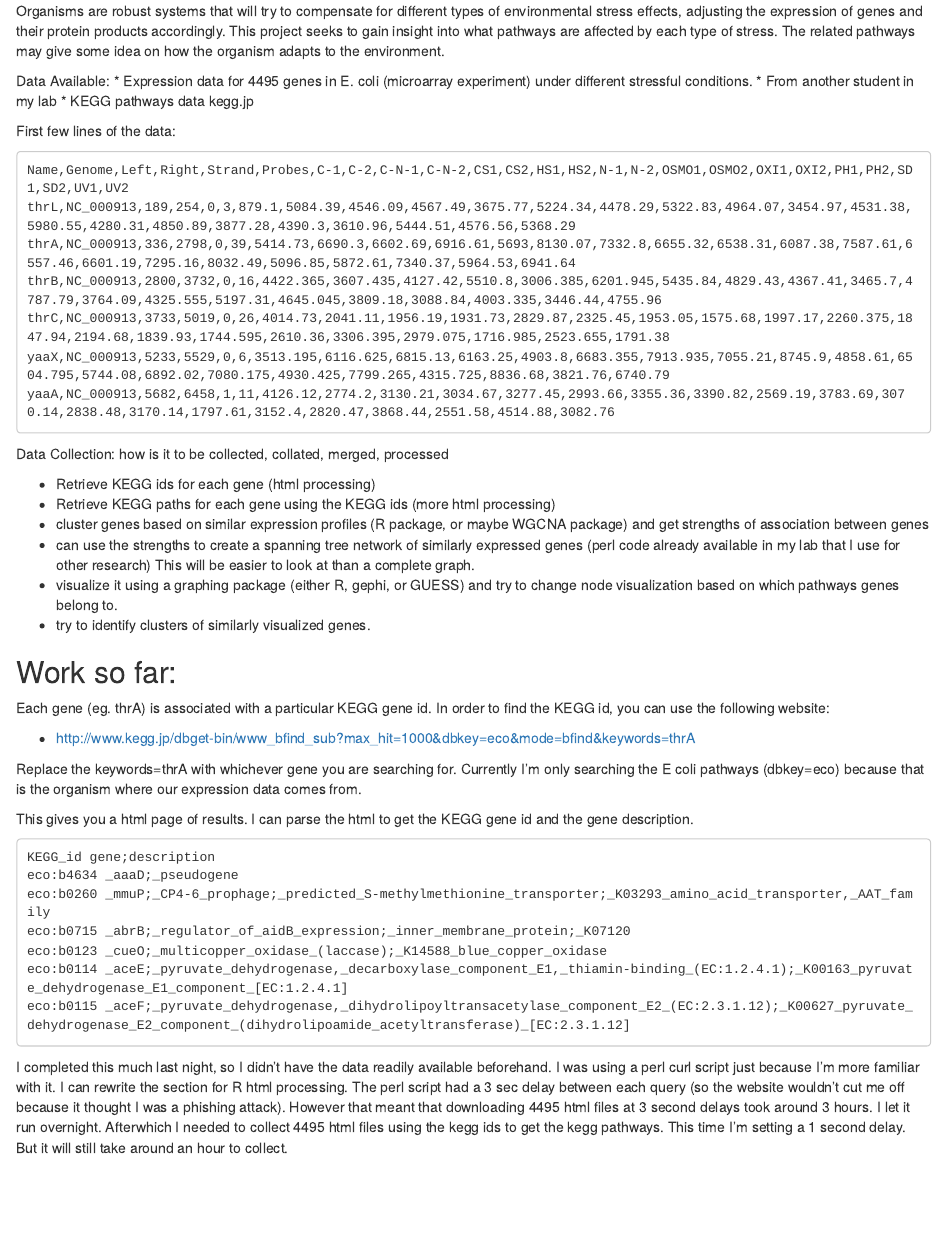
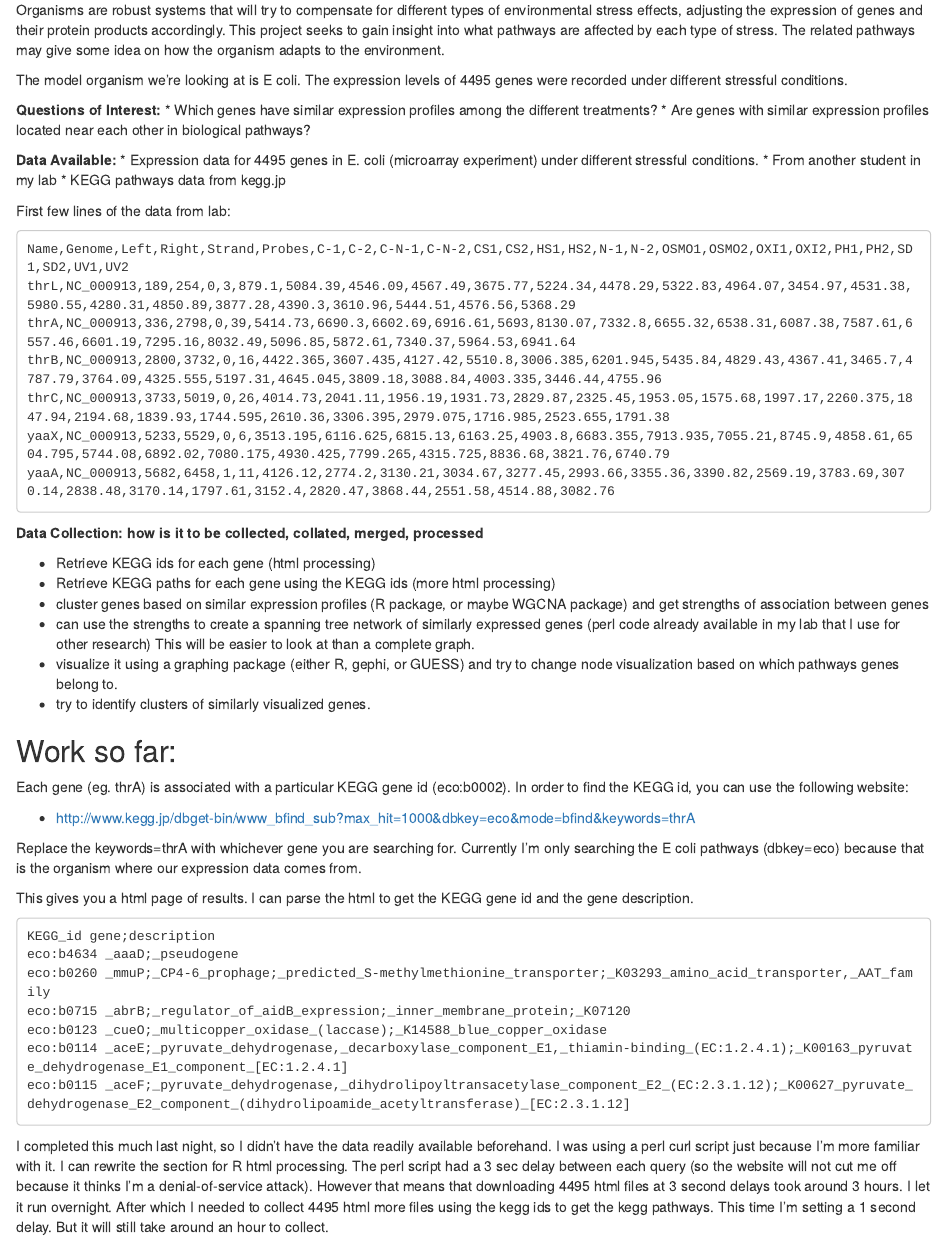
Before and after one commit to j23414/final_project_jenchang, an R Markdown document (script.Rmd): the page in a window 1100 px wide, from 260 px down before the commit and from 210 px down after it, so that both start at the same text. Rendered offline with R 4.5, knitr and Pandoc, with nearby package versions.

```diff
--- a/script.Rmd
+++ b/script.Rmd
@@ -7,7 +7,13 @@
 Topic: E coli Stress Effects
 -----------------------
 
-Questions of Interest:
+**Motivation:**
+
+Organisms are robust systems that will try to compensate for different types of environmental stress effects, adjusting the expression of genes and their protein products accordingly.  This project seeks to gain insight into what pathways are affected by each type of stress. The related pathways may give some idea on how the organism adapts to the environment.
+
+The model organism we're looking at is E coli.  The expression levels of 4495 genes were recorded under different stressful conditions.
+
+**Questions of Interest:**
 * Which genes have similar expression profiles among the different treatments?
 * Are genes with similar expression profiles located near each other in biological pathways?
 
@@ -16,11 +20,9 @@
-Organisms are robust systems that will try to compensate for different types of environmental stress effects, adjusting the expression of genes and their protein products accordingly.  This project seeks to gain insight into what pathways are affected by each type of stress. The related pathways may give some idea on how the organism adapts to the environment.
-
-Data Available:
+**Data Available:**
 * Expression data for 4495 genes in E. coli (microarray experiment) under different stressful conditions.
   * From another student in my lab
-* KEGG pathways data kegg.jp
+* KEGG pathways data from kegg.jp
 
-First few lines of the data:
+First few lines of the data from lab:
 
     Name,Genome,Left,Right,Strand,Probes,C-1,C-2,C-N-1,C-N-2,CS1,CS2,HS1,HS2,N-1,N-2,OSMO1,OSMO2,OXI1,OXI2,PH1,PH2,SD1,SD2,UV1,UV2
     thrL,NC_000913,189,254,0,3,879.1,5084.39,4546.09,4567.49,3675.77,5224.34,4478.29,5322.83,4964.07,3454.97,4531.38,5980.55,4280.31,4850.89,3877.28,4390.3,3610.96,5444.51,4576.56,5368.29
@@ -30,7 +32,7 @@
     yaaX,NC_000913,5233,5529,0,6,3513.195,6116.625,6815.13,6163.25,4903.8,6683.355,7913.935,7055.21,8745.9,4858.61,6504.795,5744.08,6892.02,7080.175,4930.425,7799.265,4315.725,8836.68,3821.76,6740.79
     yaaA,NC_000913,5682,6458,1,11,4126.12,2774.2,3130.21,3034.67,3277.45,2993.66,3355.36,3390.82,2569.19,3783.69,3070.14,2838.48,3170.14,1797.61,3152.4,2820.47,3868.44,2551.58,4514.88,3082.76
 
-Data Collection: how is it to be collected, collated, merged, processed
+**Data Collection: how is it to be collected, collated, merged, processed**
 
 * Retrieve KEGG ids for each gene (html processing)
 * Retrieve KEGG paths for each gene using the KEGG ids (more html processing)
@@ -41,7 +43,7 @@
 
 Work so far:
 -----------
-Each gene (eg. thrA) is associated with a particular KEGG gene id.  In order to find the KEGG id, you can use the following website:
+Each gene (eg. thrA) is associated with a particular KEGG gene id (eco:b0002).  In order to find the KEGG id, you can use the following website:
 
 * http://www.kegg.jp/dbget-bin/www_bfind_sub?max_hit=1000&dbkey=eco&mode=bfind&keywords=thrA
 
@@ -57,8 +59,7 @@
     eco:b0114 _aceE;_pyruvate_dehydrogenase,_decarboxylase_component_E1,_thiamin-binding_(EC:1.2.4.1);_K00163_pyruvate_dehydrogenase_E1_component_[EC:1.2.4.1]
     eco:b0115 _aceF;_pyruvate_dehydrogenase,_dihydrolipoyltransacetylase_component_E2_(EC:2.3.1.12);_K00627_pyruvate_dehydrogenase_E2_component_(dihydrolipoamide_acetyltransferase)_[EC:2.3.1.12]
 
-I completed this much last night, so I didn't have the data readily available beforehand.  I was using a perl curl script just because I'm more familiar with it. I can rewrite the section for R html processing. The perl script had a 3 sec delay between each query (so the website wouldn't cut me off because it thought I was a phishing attack).  However that meant that downloading 4495 html files at 3 second delays took around 3 hours. I let it run overnight. Afterwhich I needed to collect 4495 html files using the kegg ids to get the kegg pathways. This time I'm setting a 1 second delay.  But it will still take around an hour to collect.
-
+I completed this much last night, so I didn't have the data readily available beforehand.  I was using a perl curl script just because I'm more familiar with it. I can rewrite the section for R html processing. The perl script had a 3 sec delay between each query (so the website will not cut me off because it thinks I'm a denial-of-service attack).  However that means that downloading 4495 html files at 3 second delays took around 3 hours. I let it run overnight. After which I needed to collect 4495 html more files using the kegg ids to get the kegg pathways. This time I'm setting a 1 second delay.  But it will still take around an hour to collect.
 
 <!-- comment
 #=======
```
Also changed, not shown: script.Rmd (2 more changed lines).
